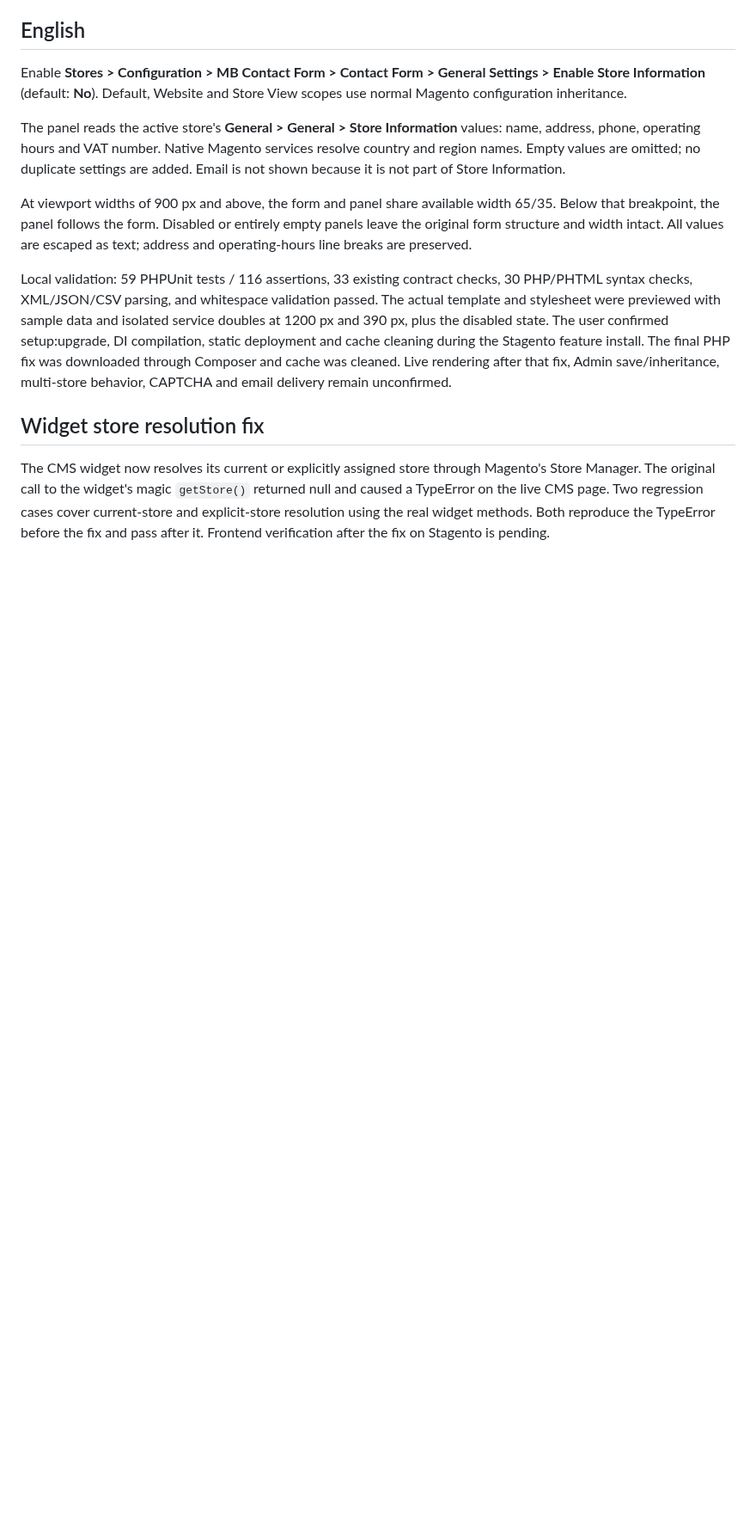
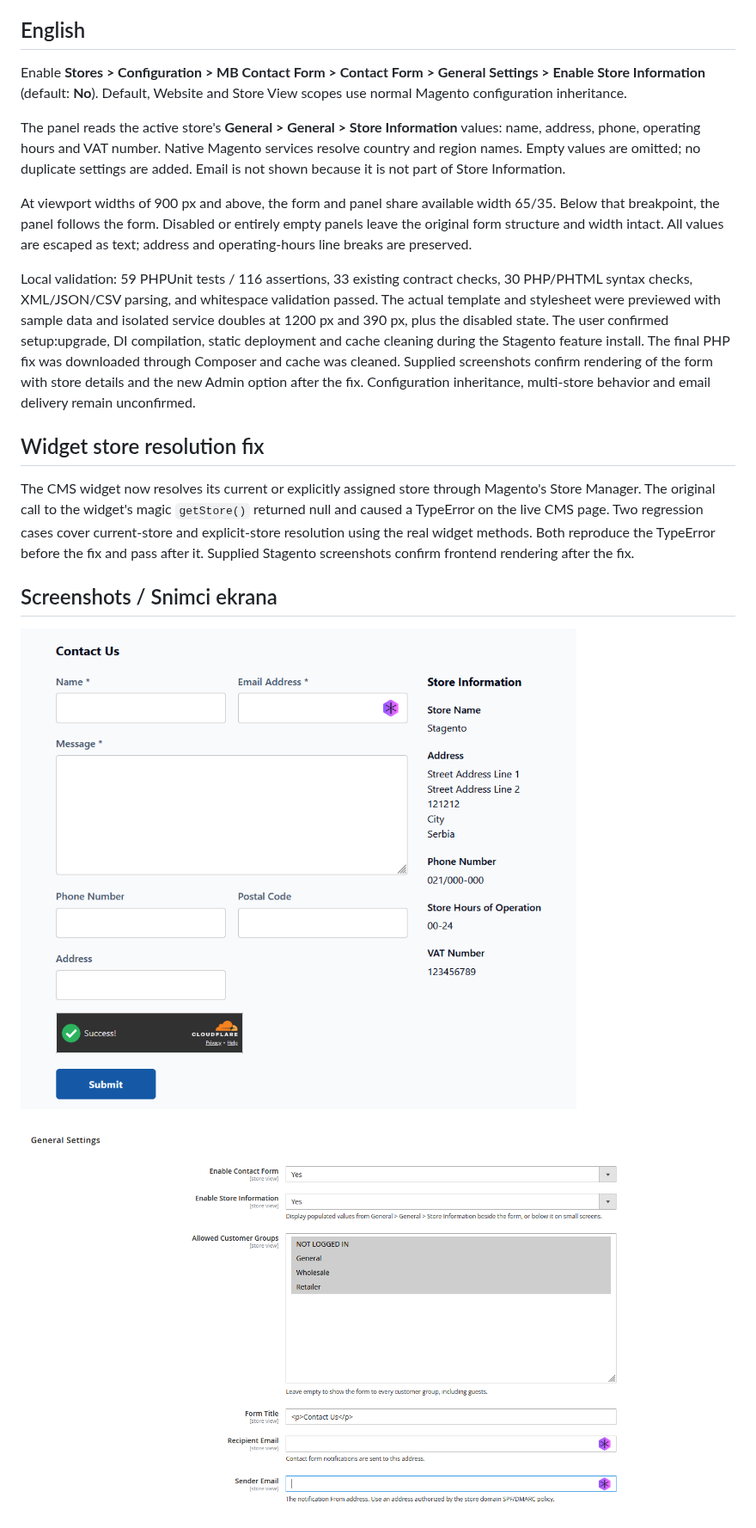
Before and after one commit to marvikonvic/MB_ContactForm, a Markdown page: docs/store-information.md, the part around one of its changes. Shown at 86% size. Drawn GitHub-style; pictures changed too: docs/screenshots/store-information-form.png (added), docs/screenshots/store-information-settings.png (added); blank space fills up the shorter version.

```diff
--- a/docs/store-information.md
+++ b/docs/store-information.md
@@ -51,9 +52,9 @@ Local validation: 59 PHPUnit tests / 116 assertions, 33 existing contract checks
 The actual template and stylesheet were previewed with sample data and isolated service
 doubles at 1200 px and 390 px, plus the disabled state. The user confirmed setup:upgrade,
 DI compilation, static deployment and cache cleaning during the Stagento feature install.
-The final PHP fix was downloaded through Composer and cache was cleaned. Live rendering
-after that fix, Admin save/inheritance, multi-store behavior, CAPTCHA and email delivery
-remain unconfirmed.
+The final PHP fix was downloaded through Composer and cache was cleaned. Supplied screenshots
+confirm rendering of the form with store details and the new Admin option after the fix.
+Configuration inheritance, multi-store behavior and email delivery remain unconfirmed.
 
 ## Widget store resolution fix
 
@@ -61,4 +62,10 @@ The CMS widget now resolves its current or explicitly assigned store through Mag
 Store Manager. The original call to the widget's magic `getStore()` returned null and
 caused a TypeError on the live CMS page. Two regression cases cover current-store and
 explicit-store resolution using the real widget methods. Both reproduce the TypeError
-before the fix and pass after it. Frontend verification after the fix on Stagento is pending.
+before the fix and pass after it. Supplied Stagento screenshots confirm frontend rendering after the fix.
+
+## Screenshots / Snimci ekrana
+
+![Store Information beside the form](screenshots/store-information-form.png)
+
+![Enable Store Information setting](screenshots/store-information-settings.png)
```
Also changed, not shown: other parts of docs/store-information.md (+3 -2 lines), README.md (+22 -2 lines).
